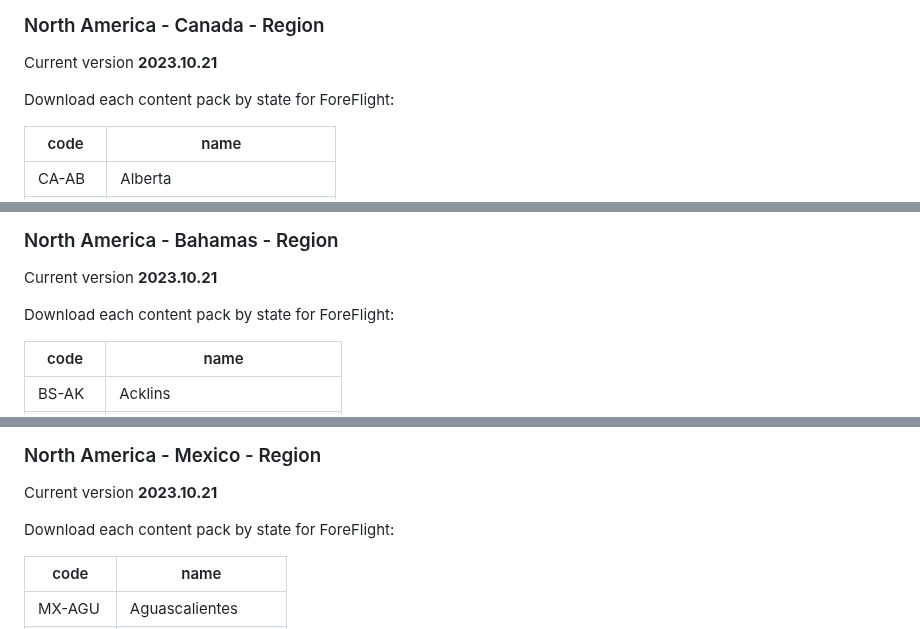
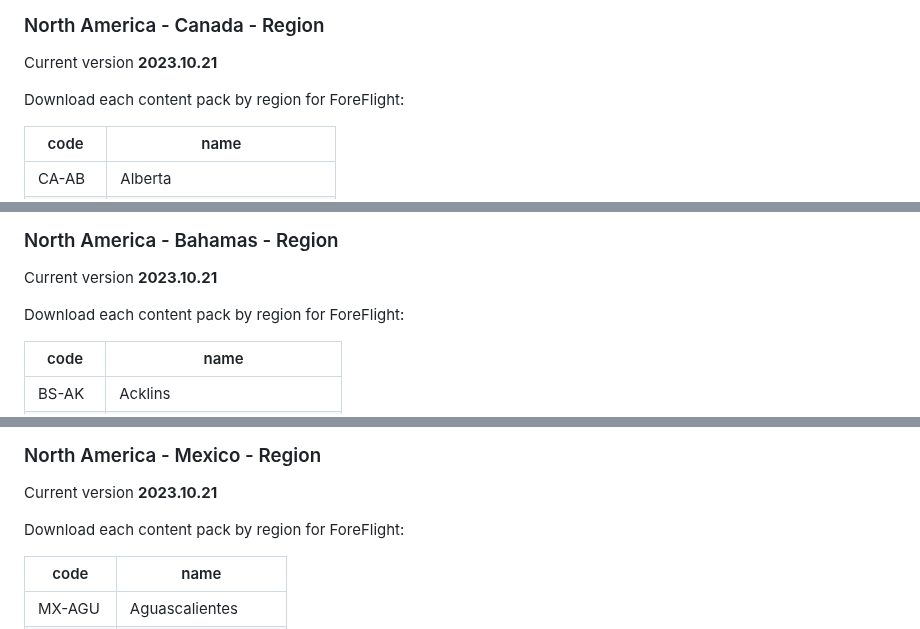
Before and after one commit to ingramleedy/Airport_Restaurants, a Markdown page: README.md, 3 parts joined by grey strips. Rendered like a GitHub page.

```diff
--- a/README.md
+++ b/README.md
@@ -52,7 +52,7 @@ Download each content pack by state for ForeFlight:
 
 Current version **2023.10.21**
 
-Download each content pack by state for ForeFlight:
+Download each content pack by region for ForeFlight:
 
 code	|name
 --------|-------------------------------
@@ -78,7 +78,7 @@ CA-YT	|Yukon
 
 Current version **2023.10.21**
 
-Download each content pack by state for ForeFlight:
+Download each content pack by region for ForeFlight:
 
 code	|name
 --------|-------------------------------
@@ -123,7 +123,7 @@ BS-WG	|West Grand Bahama
 
 Current version **2023.10.21**
 
-Download each content pack by state for ForeFlight:
+Download each content pack by region for ForeFlight:
 
 code	|name
 --------|-------------------------------
```
